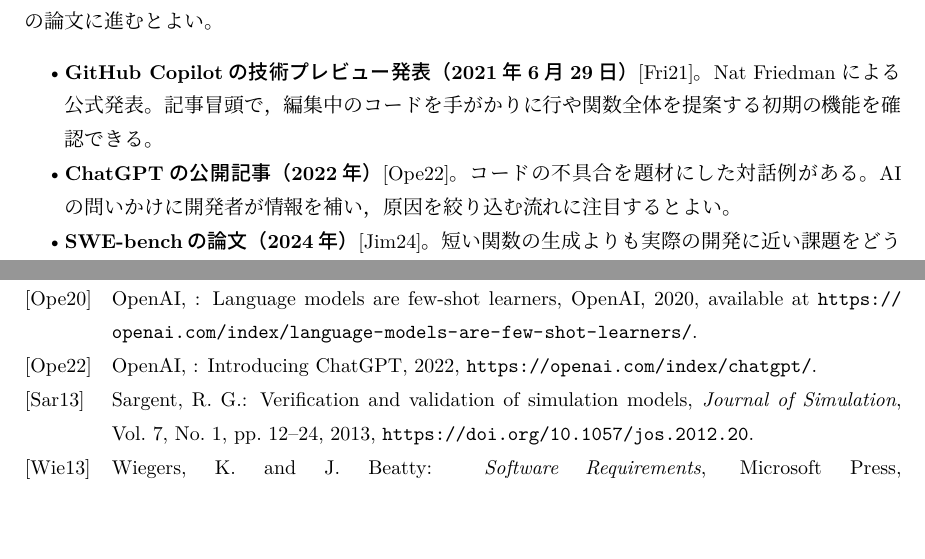
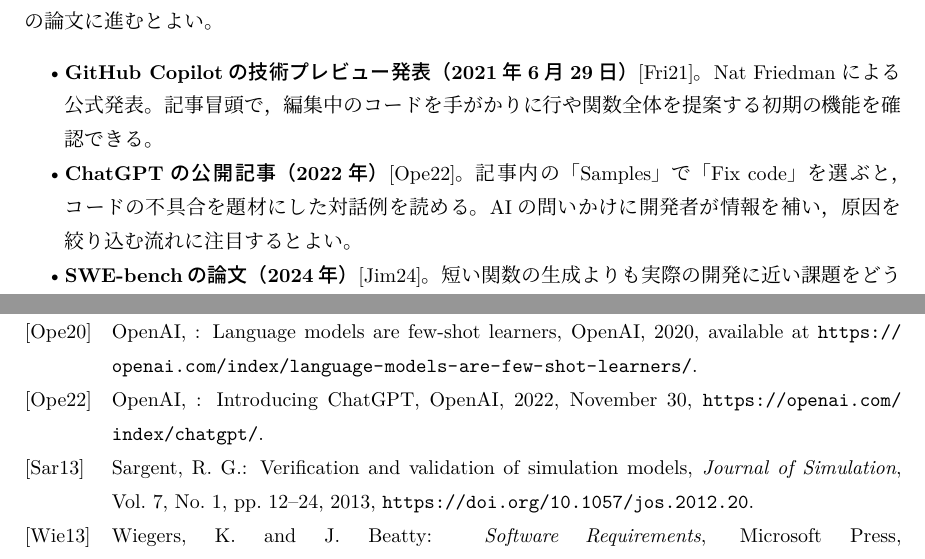
Before and after one commit to zacky1972/ai-code-validation, a LaTeX document (ref.tex, which reads ref.bib): two parts of pages 3 and 5 of 5, joined at a grey line, cut so that both start at the same text, the shorter picture padded with empty space. Compiled offline with pLaTeX and dvipdfmx.

Commit message:
Identify the debugging example in the ChatGPT launch post

```diff
--- a/ref.bib
+++ b/ref.bib
@@ -59,5 +60,5 @@
   year   = {2022},
-  note   = {\url{https://openai.com/index/chatgpt/}}
+  note   = {November 30, \url{https://openai.com/index/chatgpt/}}
 }
 
 @misc{github2023copilotx,
--- a/ref.tex
+++ b/ref.tex
@@ -102,7 +102,7 @@
         Nat Friedmanによる公式発表。記事冒頭で，編集中のコードを手がかりに
         行や関数全体を提案する初期の機能を確認できる。
   \item \textbf{ChatGPTの公開記事（2022年）}\cite{openai2022chatgpt}。
-        コードの不具合を題材にした対話例がある。
+        記事内の「Samples」で「Fix code」を選ぶと，コードの不具合を題材にした対話例を読める。
         AIの問いかけに開発者が情報を補い，原因を絞り込む流れに注目するとよい。
   \item \textbf{SWE-benchの論文（2024年）}\cite{jimenez2024swebench}。
         短い関数の生成よりも実際の開発に近い課題をどう作るかを学べる。
```
Also changed, not shown: ref.bib (1 more changed lines).
